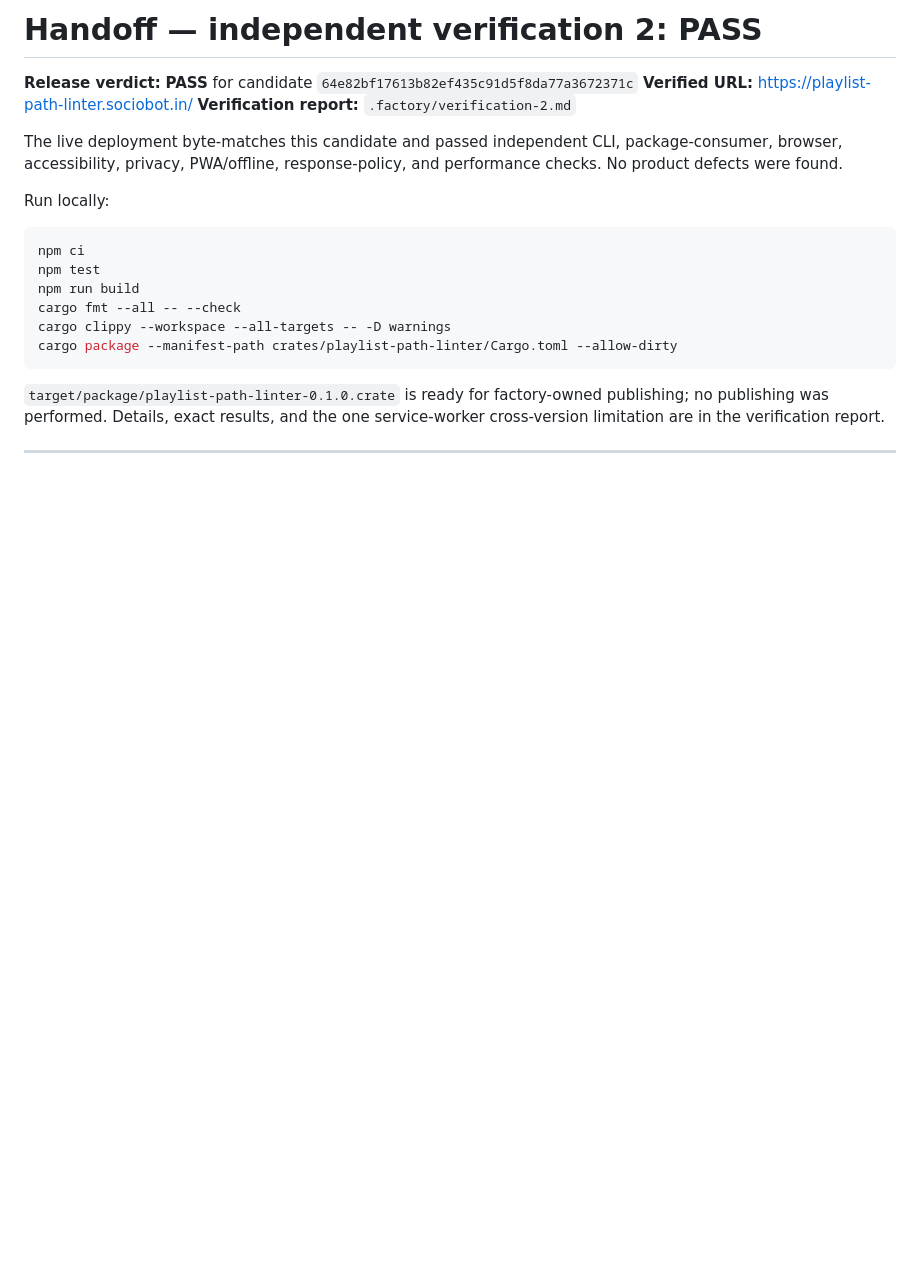
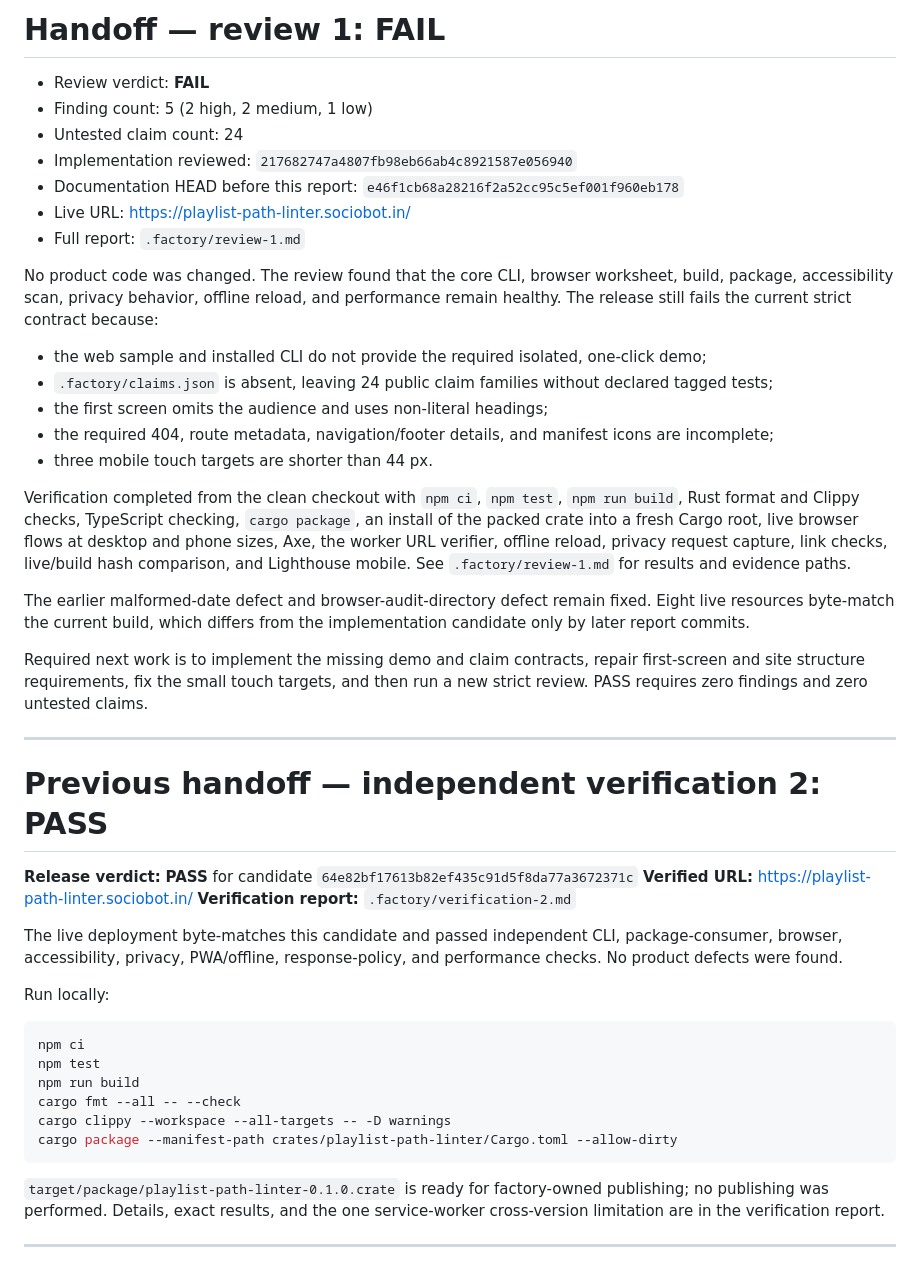
Before and after one commit to B-Divyesh/sf-playlist-path-linter, a Markdown page: .factory/handoff.md, the part around the change. Rendered like a GitHub page; blank space fills up the shorter version.

Commit message:
docs: record strict review 1 failure

```diff
--- a/.factory/handoff.md
+++ b/.factory/handoff.md
@@ -1,4 +1,30 @@
-# Handoff — independent verification 2: PASS
+# Handoff — review 1: FAIL
+
+- Review verdict: **FAIL**
+- Finding count: 5 (2 high, 2 medium, 1 low)
+- Untested claim count: 24
+- Implementation reviewed: `217682747a4807fb98eb66ab4c8921587e056940`
+- Documentation HEAD before this report: `e46f1cb68a28216f2a52cc95c5ef001f960eb178`
+- Live URL: <https://playlist-path-linter.sociobot.in/>
+- Full report: `.factory/review-1.md`
+
+No product code was changed. The review found that the core CLI, browser worksheet, build, package, accessibility scan, privacy behavior, offline reload, and performance remain healthy. The release still fails the current strict contract because:
+
+- the web sample and installed CLI do not provide the required isolated, one-click demo;
+- `.factory/claims.json` is absent, leaving 24 public claim families without declared tagged tests;
+- the first screen omits the audience and uses non-literal headings;
+- the required 404, route metadata, navigation/footer details, and manifest icons are incomplete;
+- three mobile touch targets are shorter than 44 px.
+
+Verification completed from the clean checkout with `npm ci`, `npm test`, `npm run build`, Rust format and Clippy checks, TypeScript checking, `cargo package`, an install of the packed crate into a fresh Cargo root, live browser flows at desktop and phone sizes, Axe, the worker URL verifier, offline reload, privacy request capture, link checks, live/build hash comparison, and Lighthouse mobile. See `.factory/review-1.md` for results and evidence paths.
+
+The earlier malformed-date defect and browser-audit-directory defect remain fixed. Eight live resources byte-match the current build, which differs from the implementation candidate only by later report commits.
+
+Required next work is to implement the missing demo and claim contracts, repair first-screen and site structure requirements, fix the small touch targets, and then run a new strict review. PASS requires zero findings and zero untested claims.
+
+---
+
+# Previous handoff — independent verification 2: PASS
 
 **Release verdict:** **PASS** for candidate `64e82bf17613b82ef435c91d5f8da77a3672371c`
 **Verified URL:** <https://playlist-path-linter.sociobot.in/>
```
Also changed, not shown: .factory/review-1.md (added, +185 -0 lines).
